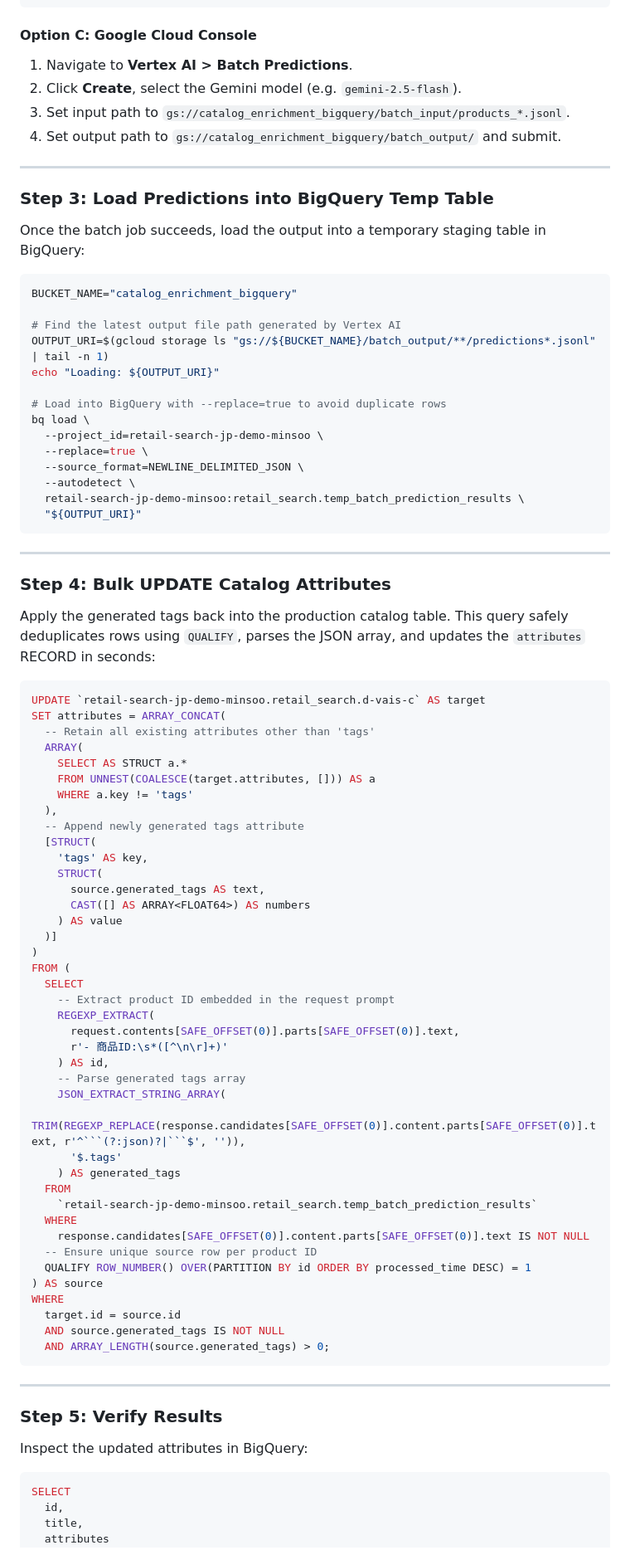
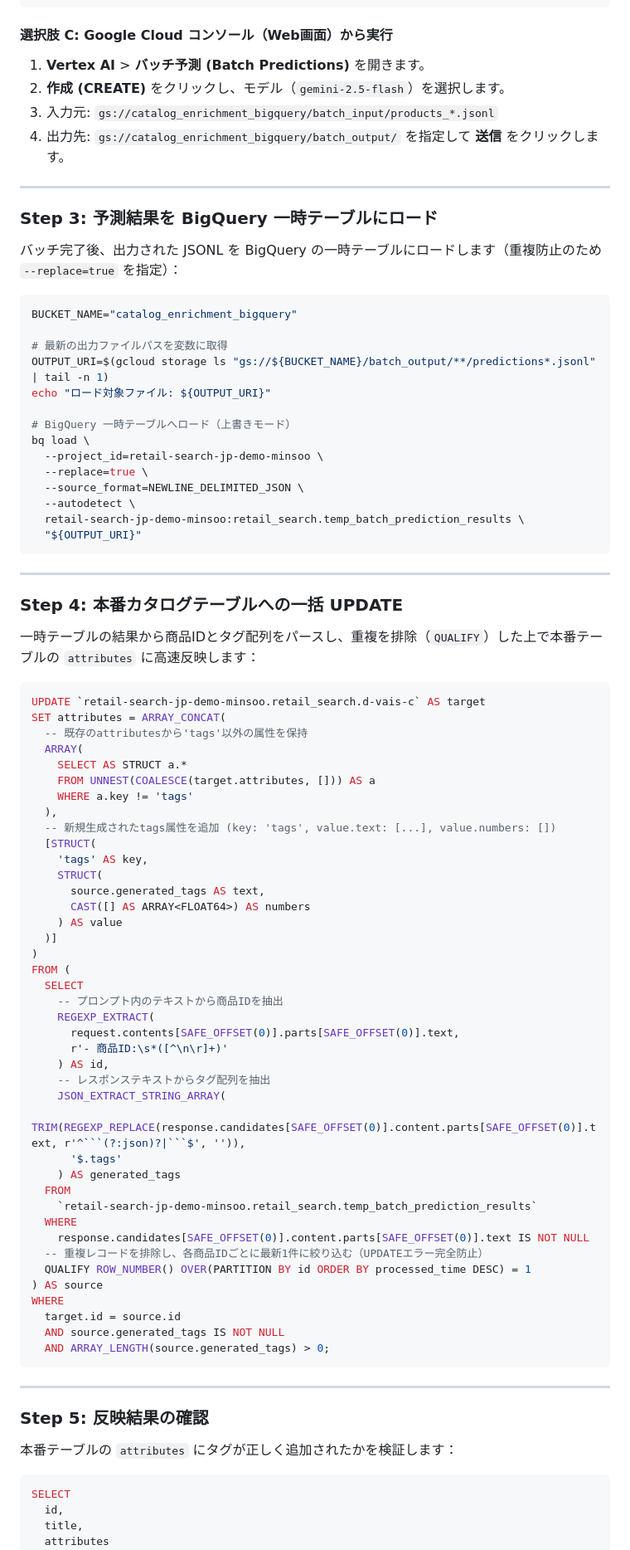
Before and after one commit to minsoojun-cloud/catalog_enrichment_in_bigquery, a Markdown page: README.md, the part around one of its changes. Shown at 83% size. GitHub-like rendering.

Commit message:
Update README.md to Japanese

````diff
--- a/README.md
+++ b/README.md
@@ -158,26 +158,26 @@ curl -X POST \
   }"
 ```
 
-#### Option C: Google Cloud Console
-1. Navigate to **Vertex AI > Batch Predictions**.
-2. Click **Create**, select the Gemini model (e.g. `gemini-2.5-flash`).
-3. Set input path to `gs://catalog_enrichment_bigquery/batch_input/products_*.jsonl`.
-4. Set output path to `gs://catalog_enrichment_bigquery/batch_output/` and submit.
+#### 選択肢 C: Google Cloud コンソール（Web画面）から実行
+1. **Vertex AI** > **バッチ予測 (Batch Predictions)** を開きます。
+2. **作成 (CREATE)** をクリックし、モデル（`gemini-2.5-flash`）を選択します。
+3. 入力元: `gs://catalog_enrichment_bigquery/batch_input/products_*.jsonl`
+4. 出力先: `gs://catalog_enrichment_bigquery/batch_output/` を指定して **送信** をクリックします。
 
 ---
 
-### Step 3: Load Predictions into BigQuery Temp Table
+### Step 3: 予測結果を BigQuery 一時テーブルにロード
 
-Once the batch job succeeds, load the output into a temporary staging table in BigQuery:
+バッチ完了後、出力された JSONL を BigQuery の一時テーブルにロードします（重複防止のため `--replace=true` を指定）：
 
 ```bash
 BUCKET_NAME="catalog_enrichment_bigquery"
 
-# Find the latest output file path generated by Vertex AI
+# 最新の出力ファイルパスを変数に取得
 OUTPUT_URI=$(gcloud storage ls "gs://${BUCKET_NAME}/batch_output/**/predictions*.jsonl" | tail -n 1)
-echo "Loading: ${OUTPUT_URI}"
+echo "ロード対象ファイル: ${OUTPUT_URI}"
 
-# Load into BigQuery with --replace=true to avoid duplicate rows
+# BigQuery 一時テーブルへロード（上書きモード）
 bq load \
   --project_id=retail-search-jp-demo-minsoo \
   --replace=true \
@@ -189,20 +189,20 @@ bq load \
 
 ---
 
-### Step 4: Bulk UPDATE Catalog Attributes
+### Step 4: 本番カタログテーブルへの一括 UPDATE
 
-Apply the generated tags back into the production catalog table. This query safely deduplicates rows using `QUALIFY`, parses the JSON array, and updates the `attributes` RECORD in seconds:
+一時テーブルの結果から商品IDとタグ配列をパースし、重複を排除（`QUALIFY`）した上で本番テーブルの `attributes` に高速反映します：
 
 ```sql
 UPDATE `retail-search-jp-demo-minsoo.retail_search.d-vais-c` AS target
 SET attributes = ARRAY_CONCAT(
-  -- Retain all existing attributes other than 'tags'
+  -- 既存のattributesから'tags'以外の属性を保持
   ARRAY(
     SELECT AS STRUCT a.*
     FROM UNNEST(COALESCE(target.attributes, [])) AS a
     WHERE a.key != 'tags'
   ),
-  -- Append newly generated tags attribute
+  -- 新規生成されたtags属性を追加 (key: 'tags', value.text: [...], value.numbers: [])
   [STRUCT(
     'tags' AS key,
     STRUCT(
@@ -213,12 +213,12 @@ SET attributes = ARRAY_CONCAT(
 )
 FROM (
   SELECT
-    -- Extract product ID embedded in the request prompt
+    -- プロンプト内のテキストから商品IDを抽出
     REGEXP_EXTRACT(
       request.contents[SAFE_OFFSET(0)].parts[SAFE_OFFSET(0)].text,
       r'- 商品ID:\s*([^\n\r]+)'
     ) AS id,
-    -- Parse generated tags array
+    -- レスポンステキストからタグ配列を抽出
     JSON_EXTRACT_STRING_ARRAY(
       TRIM(REGEXP_REPLACE(response.candidates[SAFE_OFFSET(0)].content.parts[SAFE_OFFSET(0)].text, r'^```(?:json)?|```$', '')),
       '$.tags'
@@ -227,7 +227,7 @@ FROM (
     `retail-search-jp-demo-minsoo.retail_search.temp_batch_prediction_results`
   WHERE
     response.candidates[SAFE_OFFSET(0)].content.parts[SAFE_OFFSET(0)].text IS NOT NULL
-  -- Ensure unique source row per product ID
+  -- 重複レコードを排除し、各商品IDごとに最新1件に絞り込む（UPDATEエラー完全防止）
   QUALIFY ROW_NUMBER() OVER(PARTITION BY id ORDER BY processed_time DESC) = 1
 ) AS source
 WHERE
@@ -238,9 +238,9 @@ WHERE
 
 ---
 
-### Step 5: Verify Results
+### Step 5: 反映結果の確認
 
-Inspect the updated attributes in BigQuery:
+本番テーブルの `attributes` にタグが正しく追加されたかを検証します：
 
 ```sql
 SELECT
````
Also changed, not shown: other parts of README.md (+65 -65 lines).
